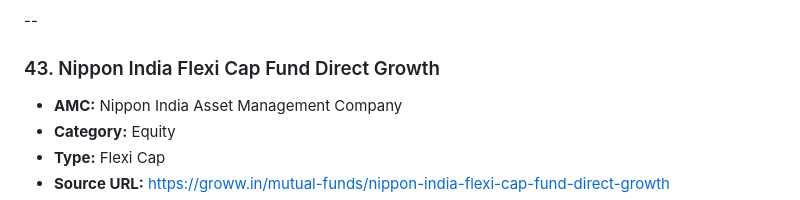
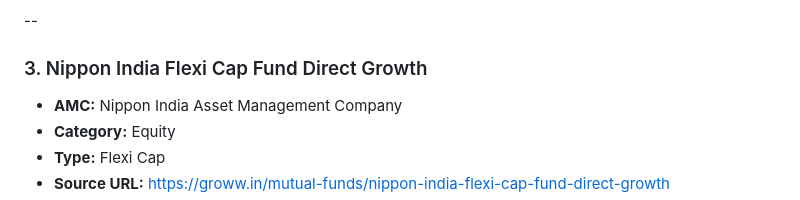
Before and after one commit to kathan-shah07/RAG-based-Mutual-Fund-FAQ-Chatbot, a Markdown page: sources.md, the part around the change. GitHub-like rendering.

Commit message:
sources updated

```diff
--- a/sources.md
+++ b/sources.md
@@ -37,7 +37,7 @@ This document lists all the mutual fund data sources used in the Mutual Fund FAQ
 
 --
 
-### 43. Nippon India Flexi Cap Fund Direct Growth
+### 3. Nippon India Flexi Cap Fund Direct Growth
 
 - **AMC:** Nippon India Asset Management Company
 - **Category:** Equity
```
